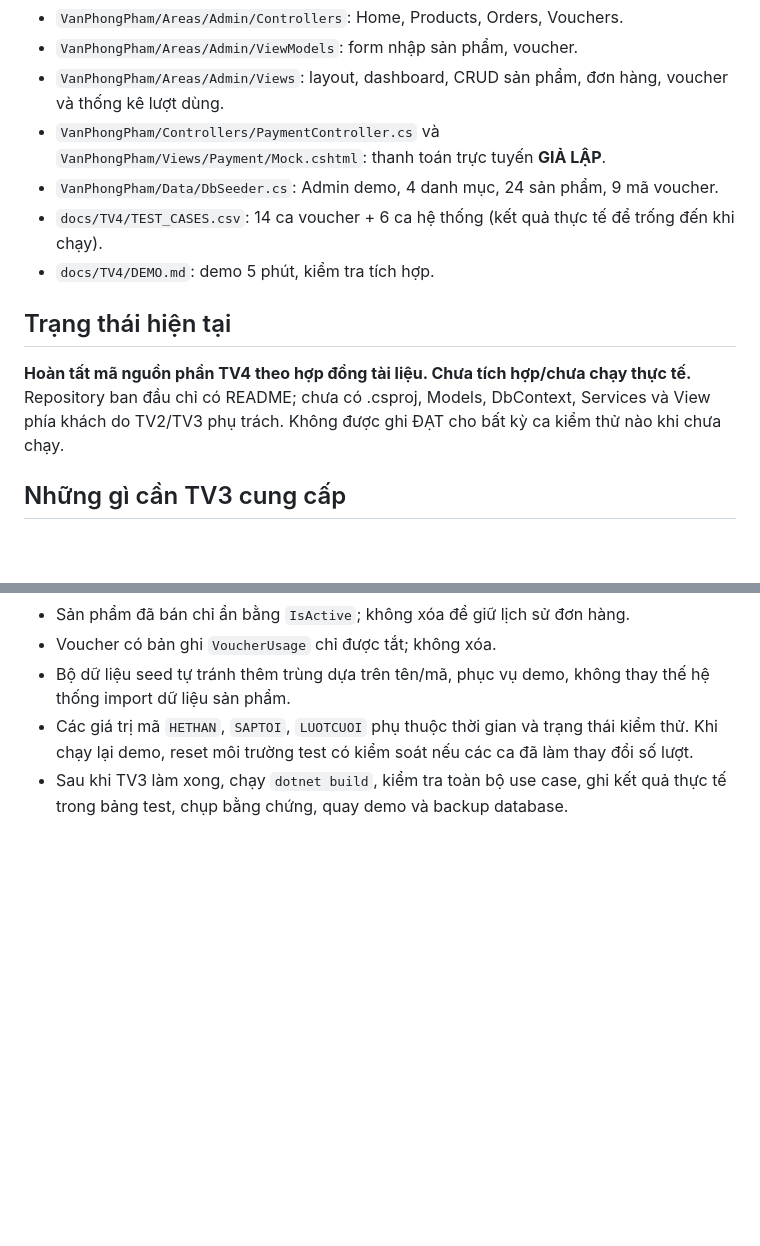
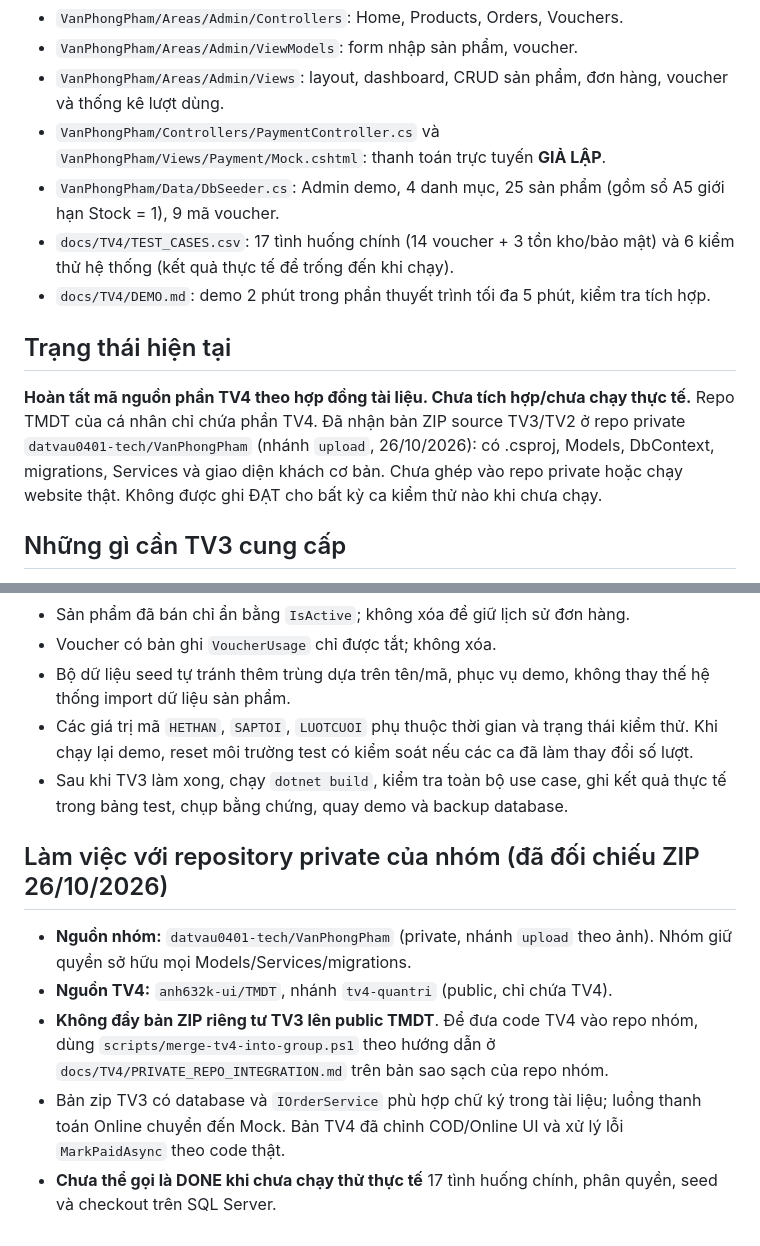
Before and after one commit to anh632k-ui/TMDT, a Markdown page: docs/TV4/README.md, 2 parts joined by grey strips. Drawn GitHub-style; blank space fills up the shorter version.

Commit message:
TV4: README theo ZIP TV3 va tai lieu 17 kiem thu

```diff
--- a/docs/TV4/README.md
+++ b/docs/TV4/README.md
@@ -8,14 +8,14 @@ Thực hiện đúng phần việc TV4 của đồ án **Website bán văn phòn
 - `VanPhongPham/Areas/Admin/ViewModels`: form nhập sản phẩm, voucher.
 - `VanPhongPham/Areas/Admin/Views`: layout, dashboard, CRUD sản phẩm, đơn hàng, voucher và thống kê lượt dùng.
 - `VanPhongPham/Controllers/PaymentController.cs` và `VanPhongPham/Views/Payment/Mock.cshtml`: thanh toán trực tuyến **GIẢ LẬP**.
-- `VanPhongPham/Data/DbSeeder.cs`: Admin demo, 4 danh mục, 24 sản phẩm, 9 mã voucher.
-- `docs/TV4/TEST_CASES.csv`: 14 ca voucher + 6 ca hệ thống (kết quả thực tế để trống đến khi chạy).
-- `docs/TV4/DEMO.md`: demo 5 phút, kiểm tra tích hợp.
+- `VanPhongPham/Data/DbSeeder.cs`: Admin demo, 4 danh mục, 25 sản phẩm (gồm sổ A5 giới hạn Stock = 1), 9 mã voucher.
+- `docs/TV4/TEST_CASES.csv`: 17 tình huống chính (14 voucher + 3 tồn kho/bảo mật) và 6 kiểm thử hệ thống (kết quả thực tế để trống đến khi chạy).
+- `docs/TV4/DEMO.md`: demo 2 phút trong phần thuyết trình tối đa 5 phút, kiểm tra tích hợp.
 
 ## Trạng thái hiện tại
 
 **Hoàn tất mã nguồn phần TV4 theo hợp đồng tài liệu. Chưa tích hợp/chưa chạy thực tế.**
-Repository ban đầu chỉ có README; chưa có .csproj, Models, DbContext, Services và View phía khách do TV2/TV3 phụ trách.
+Repo TMDT của cá nhân chỉ chứa phần TV4. Đã nhận bản ZIP source TV3/TV2 ở repo private `datvau0401-tech/VanPhongPham` (nhánh `upload`, 26/10/2026): có .csproj, Models, DbContext, migrations, Services và giao diện khách cơ bản. Chưa ghép vào repo private hoặc chạy website thật.
 Không được ghi ĐẠT cho bất kỳ ca kiểm thử nào khi chưa chạy.
 
 ## Những gì cần TV3 cung cấp
@@ -81,3 +81,11 @@ Kiểm tra: `/Admin`, `/Admin/Products`, `/Admin/Orders`, `/Admin/Vouchers`, `/P
 - Bộ dữ liệu seed tự tránh thêm trùng dựa trên tên/mã, phục vụ demo, không thay thế hệ thống import dữ liệu sản phẩm.
 - Các giá trị mã `HETHAN`, `SAPTOI`, `LUOTCUOI` phụ thuộc thời gian và trạng thái kiểm thử. Khi chạy lại demo, reset môi trường test có kiểm soát nếu các ca đã làm thay đổi số lượt.
 - Sau khi TV3 làm xong, chạy `dotnet build`, kiểm tra toàn bộ use case, ghi kết quả thực tế trong bảng test, chụp bằng chứng, quay demo và backup database.
+
+## Làm việc với repository private của nhóm (đã đối chiếu ZIP 26/10/2026)
+
+- **Nguồn nhóm:** `datvau0401-tech/VanPhongPham` (private, nhánh `upload` theo ảnh). Nhóm giữ quyền sở hữu mọi Models/Services/migrations.
+- **Nguồn TV4:** `anh632k-ui/TMDT`, nhánh `tv4-quantri` (public, chỉ chứa TV4).
+- **Không đẩy bản ZIP riêng tư TV3 lên public TMDT**. Để đưa code TV4 vào repo nhóm, dùng `scripts/merge-tv4-into-group.ps1` theo hướng dẫn ở `docs/TV4/PRIVATE_REPO_INTEGRATION.md` trên bản sao sạch của repo nhóm.
+- Bản zip TV3 có database và `IOrderService` phù hợp chữ ký trong tài liệu; luồng thanh toán Online chuyển đến Mock. Bản TV4 đã chỉnh COD/Online UI và xử lý lỗi `MarkPaidAsync` theo code thật.
+- **Chưa thể gọi là DONE khi chưa chạy thử thực tế** 17 tình huống chính, phân quyền, seed và checkout trên SQL Server.
```
